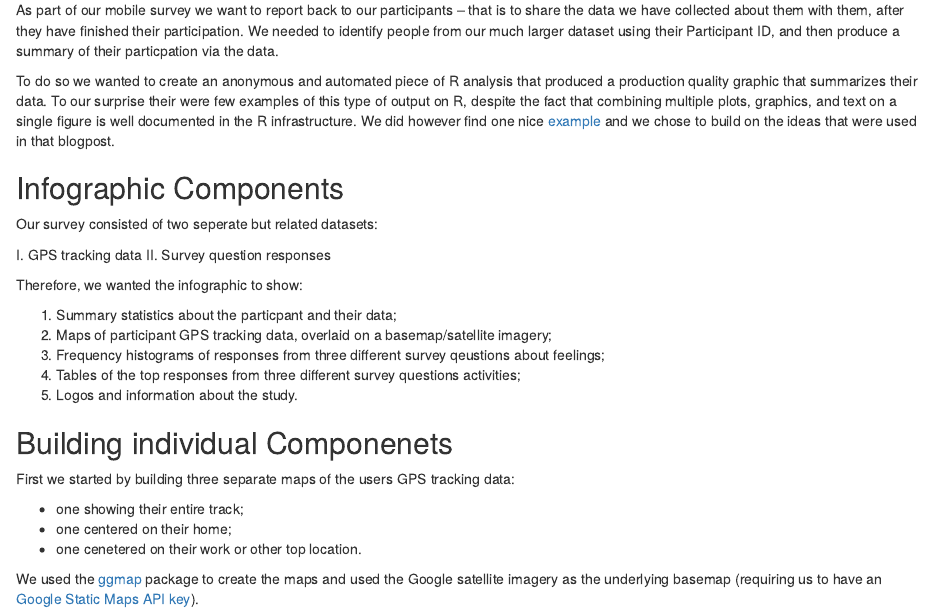
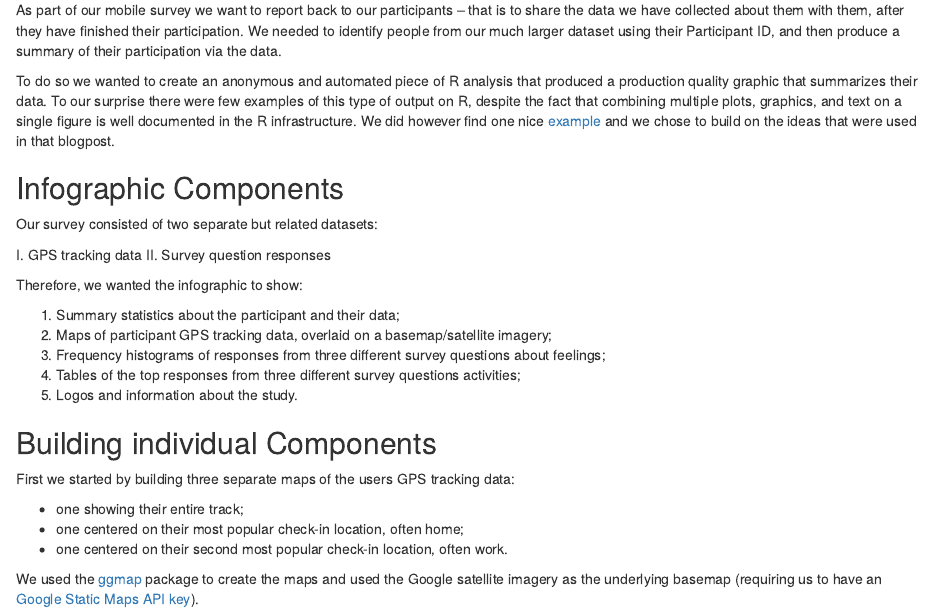
Before and after one commit to NickBennett/WorkAndHome_Git, an R Markdown document (Infographic/R/Infographic_Blog_Markdown.Rmd): the page in a window 1100 px wide, from 370 px down. Rendered offline with R 4.5, knitr and Pandoc, with nearby package versions.

Commit message:
Fixed typos

```diff
--- a/Infographic/R/Infographic_Blog_Markdown.Rmd
+++ b/Infographic/R/Infographic_Blog_Markdown.Rmd
@@ -17,34 +17,34 @@ As part of the [WorkAndHome project](http://workandhome.ac.uk/) we are conductin
 
 ## Need for an Infographic
 
-As part of our mobile survey we want to report back to our participants --  that is to share the data we have collected about them with them, after they have finished their participation. We needed to identify people from our much larger dataset using their Participant ID, and then produce a summary of their particpation via the data.
+As part of our mobile survey we want to report back to our participants --  that is to share the data we have collected about them with them, after they have finished their participation. We needed to identify people from our much larger dataset using their Participant ID, and then produce a summary of their participation via the data.
 
-To do so we wanted to create an anonymous and automated piece of R analysis that produced a production quality graphic that summarizes their data. To our surprise their were few examples of this type of output on R, despite the fact that combining multiple plots, graphics, and text on a single figure is well documented in the R infrastructure. We did however find one nice [example](https://www.r-bloggers.com/r-how-to-layout-and-design-an-infographic/) and we chose to build on the ideas that were used in that blogpost.
+To do so we wanted to create an anonymous and automated piece of R analysis that produced a production quality graphic that summarizes their data. To our surprise there were few examples of this type of output on R, despite the fact that combining multiple plots, graphics, and text on a single figure is well documented in the R infrastructure. We did however find one nice [example](https://www.r-bloggers.com/r-how-to-layout-and-design-an-infographic/) and we chose to build on the ideas that were used in that blogpost.
 
 
 ## Infographic Components
 
-Our survey consisted of two seperate but related datasets:
+Our survey consisted of two separate but related datasets:
 
 I. GPS tracking data
 II. Survey question responses
 
 Therefore, we wanted the infographic to show:
 
-1. Summary statistics about the particpant and their data;
+1. Summary statistics about the participant and their data;
 2. Maps of participant GPS tracking data, overlaid on a basemap/satellite imagery;
-3. Frequency histograms of responses from three different survey qeustions about feelings;
+3. Frequency histograms of responses from three different survey questions about feelings;
 4. Tables of the top responses from three different survey questions activities;
 5. Logos and information about the study.
 
 
-## Building individual Componenets
+## Building individual Components
 
 First we started by building three separate maps of the users GPS tracking data:
 
 - one showing their entire track;
-- one centered on their home;
-- one cenetered on their work or other top location.
+- one centered on their most popular check-in location, often home;
+- one centered on their second most popular check-in location, often work.
 
 We used the [ggmap](https://cran.r-project.org/web/packages/ggmap/) package to create the maps and used the Google satellite imagery as the underlying basemap (requiring us to have an [Google Static Maps API key](https://developers.google.com/maps/documentation/maps-static/intro )).
 
```
